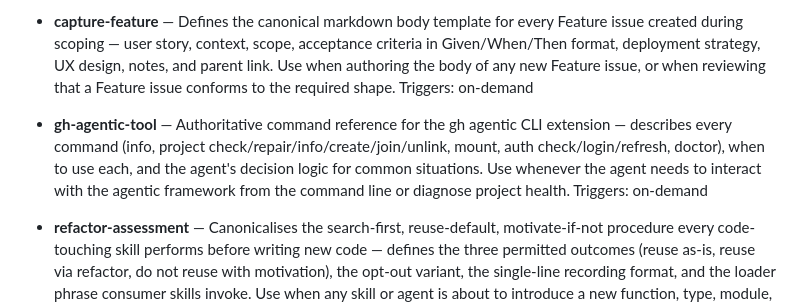
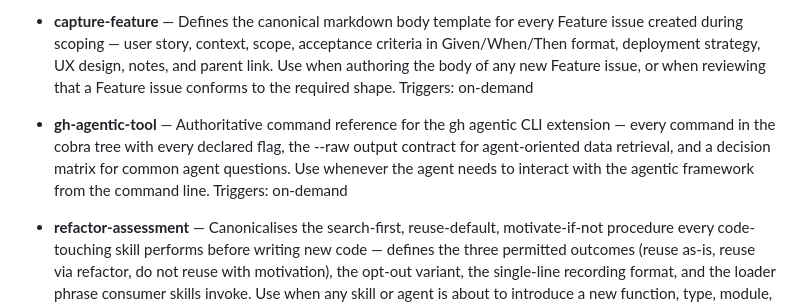
Before and after one commit to eddiecarpenter/gh-agentic, a Markdown page: CATALOGUE.md, the part around the change. Rendered like a GitHub page.

Commit message:
chore: regenerate CATALOGUE.md after gh-agentic-tool skill edit
`gh agentic check` flagged the catalogue stale because
skills/gh-agentic-tool.md had been edited without a corresponding
`build-catalogue` run. Only the `gh-agentic-tool` description line
changes; category ordering and every other entry are byte-identical.
Folded into the v2.2.2 hot-fix release so a single v2.2.3 carries all
outstanding breakage from the v2.2.2 tag.

Reuse: do not reuse — output artefact of the build-catalogue procedure;
regeneration is the only legitimate way to produce it.

Co-Authored-By: Claude Opus 4.7 (1M context) <noreply@anthropic.com>

```diff
--- a/CATALOGUE.md
+++ b/CATALOGUE.md
@@ -62,7 +62,7 @@ Generated from skill frontmatter by skills/build-catalogue.md. Do not edit by ha
 - **capture-feature** — Defines the canonical markdown body template for every Feature issue created during scoping — user story, context, scope, acceptance criteria in Given/When/Then format, deployment strategy, UX design, notes, and parent link. Use when authoring the body of any new Feature issue, or when reviewing that a Feature issue conforms to the required shape.
   Triggers: on-demand
 
-- **gh-agentic-tool** — Authoritative command reference for the gh agentic CLI extension — describes every command (info, project check/repair/info/create/join/unlink, mount, auth check/login/refresh, doctor), when to use each, and the agent's decision logic for common situations. Use whenever the agent needs to interact with the agentic framework from the command line or diagnose project health.
+- **gh-agentic-tool** — Authoritative command reference for the gh agentic CLI extension — every command in the cobra tree with every declared flag, the --raw output contract for agent-oriented data retrieval, and a decision matrix for common agent questions. Use whenever the agent needs to interact with the agentic framework from the command line.
   Triggers: on-demand
 
 - **refactor-assessment** — Canonicalises the search-first, reuse-default, motivate-if-not procedure every code-touching skill performs before writing new code — defines the three permitted outcomes (reuse as-is, reuse via refactor, do not reuse with motivation), the opt-out variant, the single-line recording format, and the loader phrase consumer skills invoke. Use when any skill or agent is about to introduce a new function, type, module, schema, or similar symbol and must first confirm whether existing code already covers the need.
```
